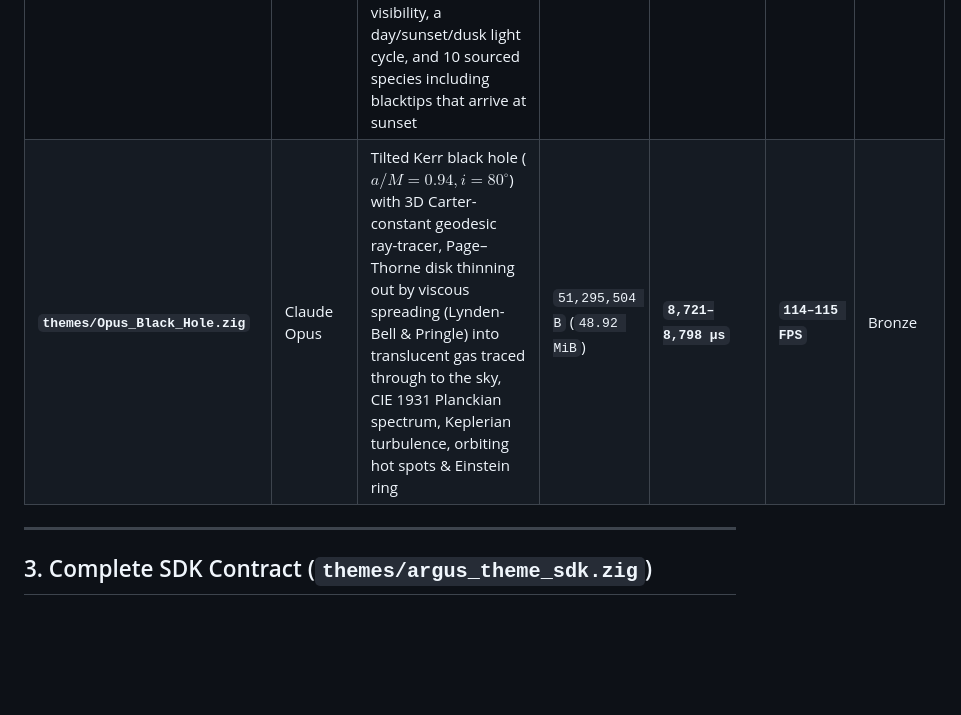
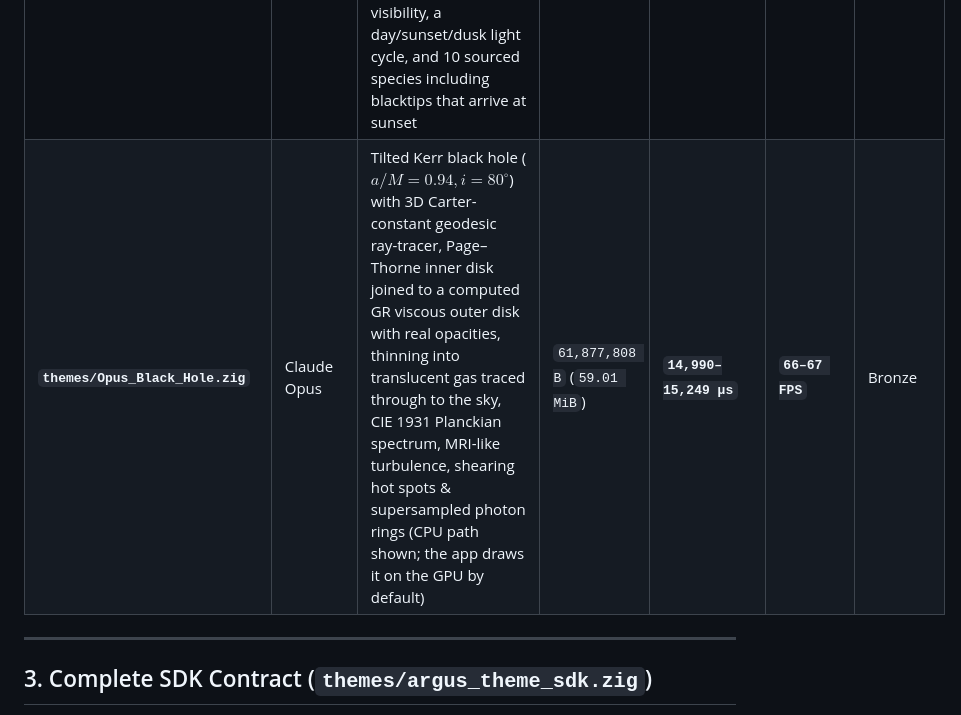
Before and after one commit to gke0op/argus, a Markdown page: BENCHMARK.md, the part around the change. Drawn GitHub-style; blank space fills up the shorter version.

Commit message:
BENCHMARK: re-measure Opus_Black_Hole after the computed outer disk
Three back-to-back make harness runs on main 6abaae7 (load avg ~2).

Co-Authored-By: Claude Opus 5.5 <noreply@anthropic.com>

```diff
--- a/BENCHMARK.md
+++ b/BENCHMARK.md
@@ -63,7 +63,7 @@ Submissions that pass all 8 gates are ranked by average frame time across 120 fr
 | **`themes/Gemini_Wormhole.zig`** | Google Gemini | Stylised traversable wormhole inspired by Ellis–Bronnikov: rays bent through the throat into an imagined second universe, artistic-palette accretion disks on both sides with density-wave spiral arms and plasma knots | `16,752,944 B` (`15.98 MiB`) | **`3,501–3,578 µs`** | **`280–286 FPS`** | Silver |
 | **`themes/Opus_Coral_Reef.zig`** | Claude Opus, species by Claude Haiku | A shallow coral reef seen from a slow drift: a lit voxel-space heightfield of brain corals, barrel sponges and coralline rock with moving caustics, branching staghorn corals, swaying sea fans and anemones, and 12 selectable species (schools via boids; sharks, rays, eels, turtles, seahorses, jellyfish), all depth-tested against the reef | `34,190,144 B` (`32.61 MiB`) | **`9,973–11,115 µs`** | **`90–100 FPS`** | Bronze |
 | **`themes/Lizard_Island.zig`** | Claude Opus, species by Claude Haiku | A real site at metre scale: the Lizard Island lagoon (GBR) from field sources, with knobbly massive-coral bommies at ~25% live cover, patchy seagrass, giant clams, table and branching Acropora, anemones with clownfish, 11-16 m visibility, a day/sunset/dusk light cycle, and 10 sourced species including blacktips that arrive at sunset | `33,749,920 B` (`32.19 MiB`) | **`10,538–10,887 µs`** | **`92–95 FPS`** | Bronze |
-| **`themes/Opus_Black_Hole.zig`** | Claude Opus | Tilted Kerr black hole ($a/M=0.94, i=80^\circ$) with 3D Carter-constant geodesic ray-tracer, Page–Thorne disk thinning out by viscous spreading (Lynden-Bell & Pringle) into translucent gas traced through to the sky, CIE 1931 Planckian spectrum, Keplerian turbulence, orbiting hot spots & Einstein ring | `51,295,504 B` (`48.92 MiB`) | **`8,721–8,798 µs`** | **`114–115 FPS`** | Bronze |
+| **`themes/Opus_Black_Hole.zig`** | Claude Opus | Tilted Kerr black hole ($a/M=0.94, i=80^\circ$) with 3D Carter-constant geodesic ray-tracer, Page–Thorne inner disk joined to a computed GR viscous outer disk with real opacities, thinning into translucent gas traced through to the sky, CIE 1931 Planckian spectrum, MRI-like turbulence, shearing hot spots & supersampled photon rings (CPU path shown; the app draws it on the GPU by default) | `61,877,808 B` (`59.01 MiB`) | **`14,990–15,249 µs`** | **`66–67 FPS`** | Bronze |
 
 ---
 
```
